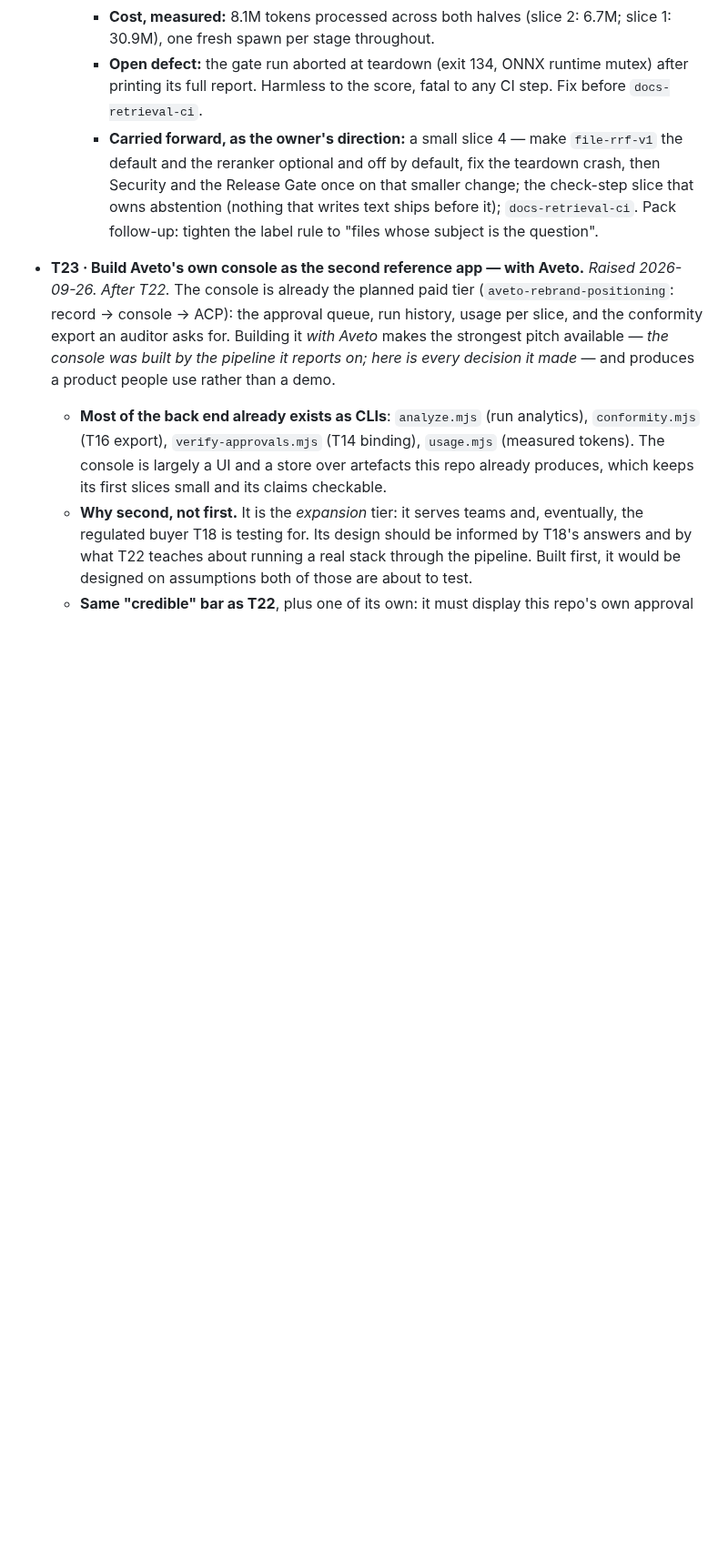
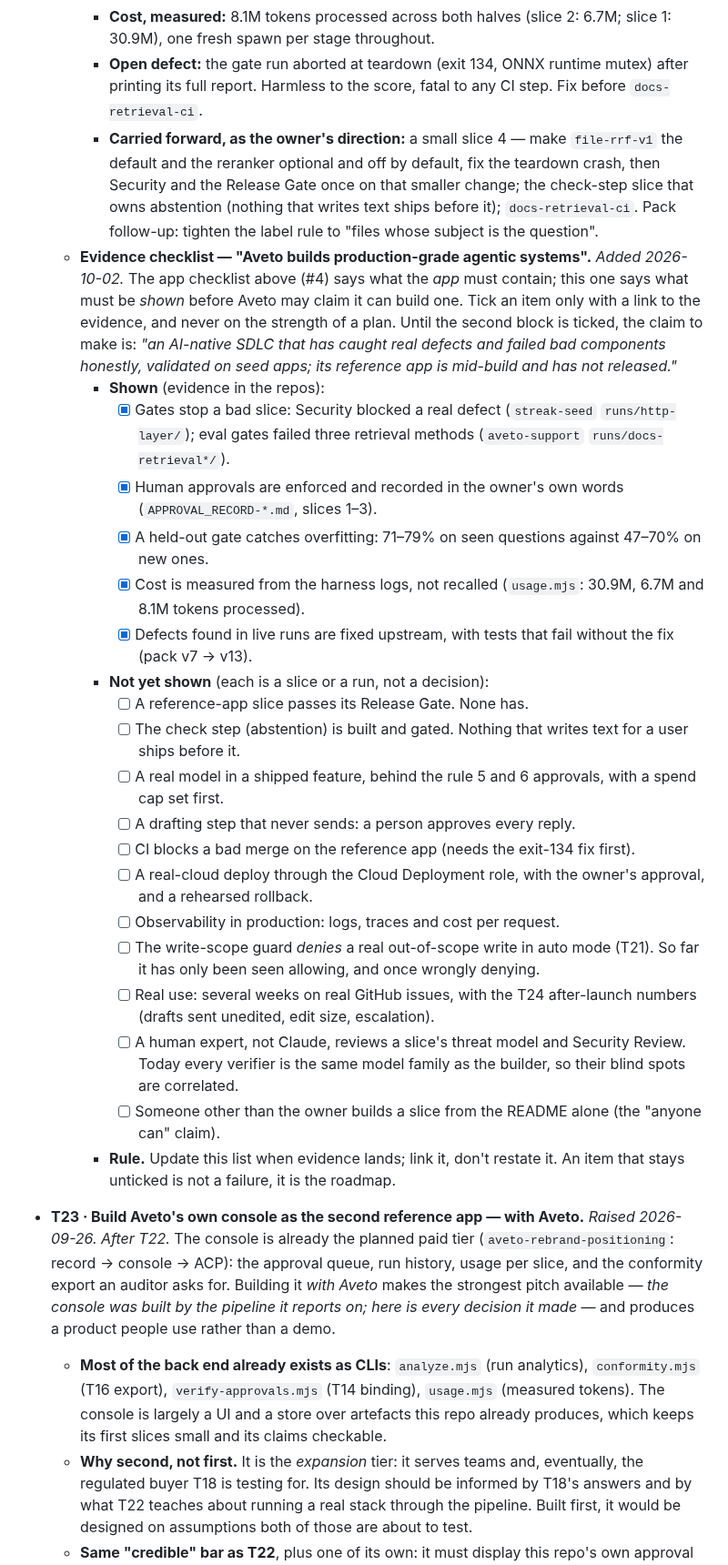
Before and after one commit to gpatwa/agentic-sdlc-playbook, a Markdown page: docs/BACKLOG.md, the part around the change. Shown at 91% size. Drawn GitHub-style; blank space fills up the shorter version.

Commit message:
T22: add the evidence checklist for "Aveto builds production-grade agentic systems"
Separates what the app must contain (the existing T22 checklist) from what
must be shown before Aveto may make the claim. Five items are ticked with
links to their evidence; eleven are not yet shown, each a slice or a run, and
the claim to make until they are is stated plainly. Includes the limits on
the evidence itself: one operator, and verifiers from the builder's model
family.

Co-Authored-By: Claude Sonnet 5.5 <noreply@anthropic.com>

```diff
--- a/docs/BACKLOG.md
+++ b/docs/BACKLOG.md
@@ -1069,6 +1069,50 @@ from the run" pattern as effort / operator / executor / gateCatches.
       smaller change; the check-step slice that owns abstention (nothing that
       writes text ships before it); `docs-retrieval-ci`. Pack follow-up:
       tighten the label rule to "files whose subject is the question".
+  - **Evidence checklist — "Aveto builds production-grade agentic systems".**
+    *Added 2026-10-02.* The app checklist above (#4) says what the *app* must
+    contain; this one says what must be *shown* before Aveto may claim it can
+    build one. Tick an item only with a link to the evidence, and never on the
+    strength of a plan. Until the second block is ticked, the claim to make is:
+    *"an AI-native SDLC that has caught real defects and failed bad components
+    honestly, validated on seed apps; its reference app is mid-build and has not
+    released."*
+    - **Shown** (evidence in the repos):
+      - [x] Gates stop a bad slice: Security blocked a real defect
+            (`streak-seed` `runs/http-layer/`); eval gates failed three
+            retrieval methods (`aveto-support` `runs/docs-retrieval*/`).
+      - [x] Human approvals are enforced and recorded in the owner's own words
+            (`APPROVAL_RECORD-*.md`, slices 1–3).
+      - [x] A held-out gate catches overfitting: 71–79% on seen questions
+            against 47–70% on new ones.
+      - [x] Cost is measured from the harness logs, not recalled
+            (`usage.mjs`: 30.9M, 6.7M and 8.1M tokens processed).
+      - [x] Defects found in live runs are fixed upstream, with tests that
+            fail without the fix (pack v7 → v13).
+    - **Not yet shown** (each is a slice or a run, not a decision):
+      - [ ] A reference-app slice passes its Release Gate. None has.
+      - [ ] The check step (abstention) is built and gated. Nothing that
+            writes text for a user ships before it.
+      - [ ] A real model in a shipped feature, behind the rule 5 and 6
+            approvals, with a spend cap set first.
+      - [ ] A drafting step that never sends: a person approves every reply.
+      - [ ] CI blocks a bad merge on the reference app (needs the exit-134
+            fix first).
+      - [ ] A real-cloud deploy through the Cloud Deployment role, with the
+            owner's approval, and a rehearsed rollback.
+      - [ ] Observability in production: logs, traces and cost per request.
+      - [ ] The write-scope guard *denies* a real out-of-scope write in auto
+            mode (T21). So far it has only been seen allowing, and once
+            wrongly denying.
+      - [ ] Real use: several weeks on real GitHub issues, with the T24
+            after-launch numbers (drafts sent unedited, edit size, escalation).
+      - [ ] A human expert, not Claude, reviews a slice's threat model and
+            Security Review. Today every verifier is the same model family as
+            the builder, so their blind spots are correlated.
+      - [ ] Someone other than the owner builds a slice from the README alone
+            (the "anyone can" claim).
+    - **Rule.** Update this list when evidence lands; link it, don't restate
+      it. An item that stays unticked is not a failure, it is the roadmap.
 
 - **T23 · Build Aveto's own console as the second reference app — with Aveto.**
   *Raised 2026-09-26. After T22.* The console is already the planned paid tier
```
